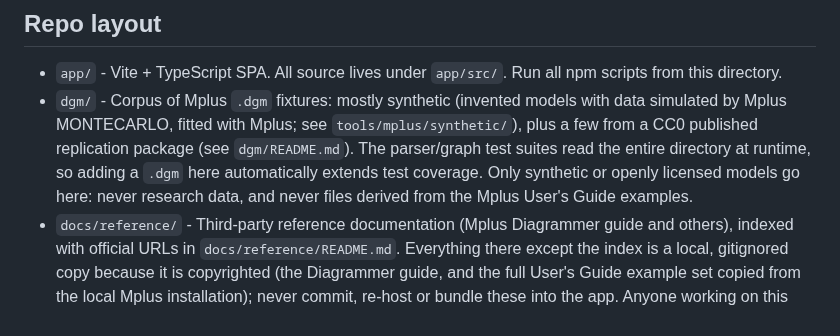
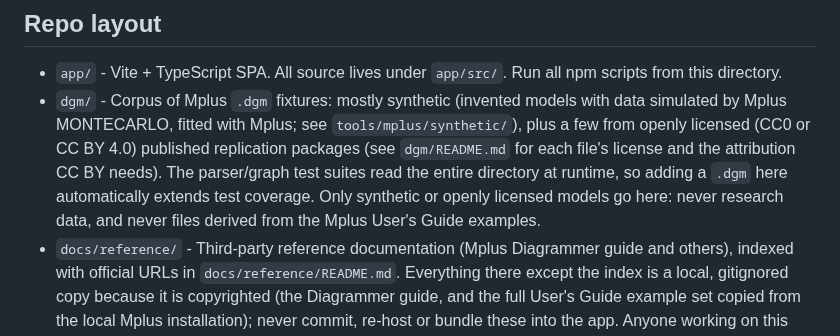
Before and after one commit to amelia-m/mplusplus, a Markdown page: AGENTS.md, the part around the change. Rendered like a GitHub page.

Commit message:
Say in AGENTS.md that published fixtures are CC0 or CC BY 4.0
Co-Authored-By: Claude Opus 5.5 <noreply@anthropic.com>

```diff
--- a/AGENTS.md
+++ b/AGENTS.md
@@ -83,7 +83,7 @@ This file provides guidance to AI coding agents working in this repository.
 ## Repo layout
 
 - `app/` - Vite + TypeScript SPA. All source lives under `app/src/`. Run all npm scripts from this directory.
-- `dgm/` - Corpus of Mplus `.dgm` fixtures: mostly synthetic (invented models with data simulated by Mplus MONTECARLO, fitted with Mplus; see `tools/mplus/synthetic/`), plus a few from a CC0 published replication package (see `dgm/README.md`). The parser/graph test suites read the entire directory at runtime, so adding a `.dgm` here automatically extends test coverage. Only synthetic or openly licensed models go here: never research data, and never files derived from the Mplus User's Guide examples.
+- `dgm/` - Corpus of Mplus `.dgm` fixtures: mostly synthetic (invented models with data simulated by Mplus MONTECARLO, fitted with Mplus; see `tools/mplus/synthetic/`), plus a few from openly licensed (CC0 or CC BY 4.0) published replication packages (see `dgm/README.md` for each file's license and the attribution CC BY needs). The parser/graph test suites read the entire directory at runtime, so adding a `.dgm` here automatically extends test coverage. Only synthetic or openly licensed models go here: never research data, and never files derived from the Mplus User's Guide examples.
 - `docs/reference/` - Third-party reference documentation (Mplus Diagrammer guide and others), indexed with official URLs in `docs/reference/README.md`. Everything there except the index is a local, gitignored copy because it is copyrighted (the Diagrammer guide, and the full User's Guide example set copied from the local Mplus installation); never commit, re-host or bundle these into the app. Anyone working on this repo is assumed to have Mplus, so docs, notes and tests may refer to these files by name (for example `ex5.20.out`), but a test that reads one must skip, not fail, when the local copy is absent. The Mplus `.dgm` estimate codes are not publicly documented by Mplus: the meanings used here are inferred from the corpus (see `TODO.md`).
 
 There is **no root `package.json`**. The single workspace is `app/`.
```
